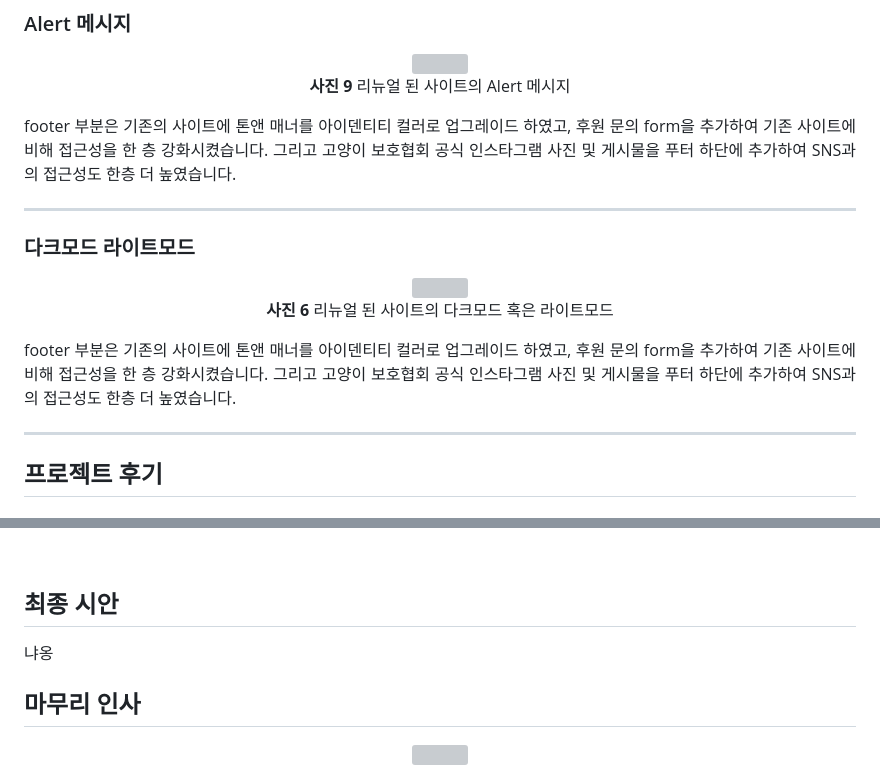
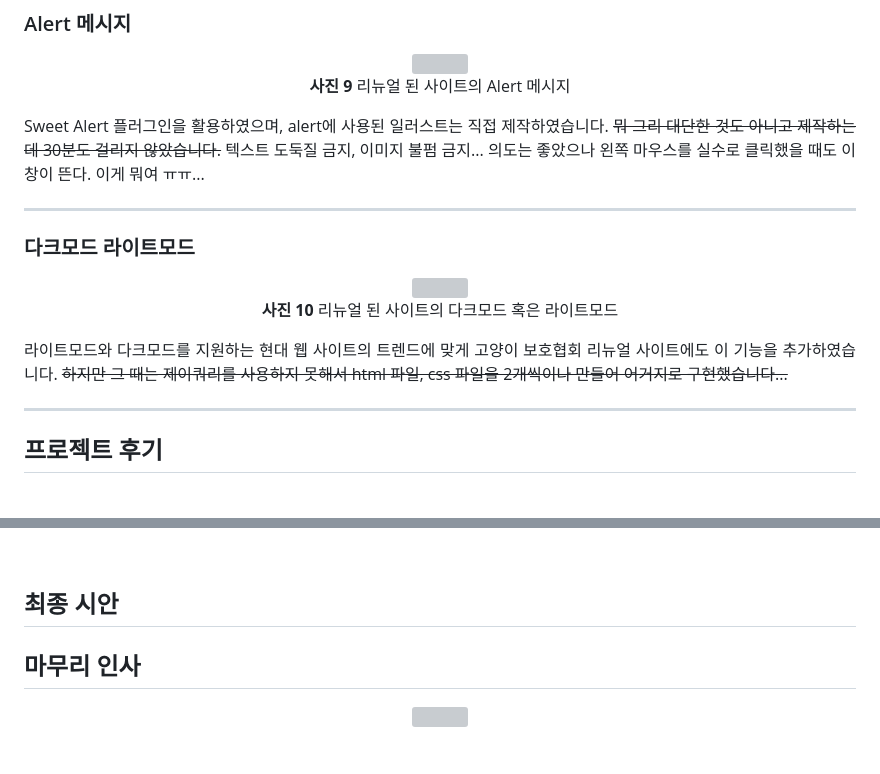
Before and after one commit to Nonwhiskerscat/newKOPC, a Markdown page: readme.md, 2 parts joined by grey strips. Drawn GitHub-style; blank space fills up the shorter version; grey boxes are pictures that could not be loaded.

```diff
--- a/readme.md
+++ b/readme.md
@@ -433,7 +433,7 @@ window.onload=function(){
   <p align="center"><b>사진 9</b> 리뉴얼 된 사이트의 Alert 메시지</p>
 </div>
 
-<p align="justify">footer 부분은 기존의 사이트에 톤앤 매너를 아이덴티티 컬러로 업그레이드 하였고, 후원 문의 form을 추가하여 기존 사이트에 비해 접근성을 한 층 강화시켰습니다. 그리고 고양이 보호협회 공식 인스타그램 사진 및 게시물을 푸터 하단에 추가하여 SNS과의 접근성도 한층 더 높였습니다.</p>
+<p align="justify">Sweet Alert 플러그인을 활용하였으며, alert에 사용된 일러스트는 직접 제작하였습니다. <s>뭐 그리 대단한 것도 아니고 제작하는 데 30분도 걸리지 않았습니다.</s> 텍스트 도둑질 금지, 이미지 불펌 금지... 의도는 좋았으나 왼쪽 마우스를 실수로 클릭했을 때도 이 창이 뜬다. 이게 뭐여 ㅠㅠ...</p>
 
 <hr>
 
@@ -441,10 +441,10 @@ window.onload=function(){
 
 <div align="center">
   <img width="80%" src="https://user-images.githubusercontent.com/114633489/221553699-10d75cf2-a2a0-4c67-b3a6-b73729326b60.gif">
-  <p align="center"><b>사진 6</b> 리뉴얼 된 사이트의 다크모드 혹은 라이트모드</p>
+  <p align="center"><b>사진 10</b> 리뉴얼 된 사이트의 다크모드 혹은 라이트모드</p>
 </div>
 
-<p align="justify">footer 부분은 기존의 사이트에 톤앤 매너를 아이덴티티 컬러로 업그레이드 하였고, 후원 문의 form을 추가하여 기존 사이트에 비해 접근성을 한 층 강화시켰습니다. 그리고 고양이 보호협회 공식 인스타그램 사진 및 게시물을 푸터 하단에 추가하여 SNS과의 접근성도 한층 더 높였습니다.</p>
+<p align="justify">라이트모드와 다크모드를 지원하는 현대 웹 사이트의 트렌드에 맞게 고양이 보호협회 리뉴얼 사이트에도 이 기능을 추가하였습니다. <s>하지만 그 때는 제이쿼리를 사용하지 못해서 html  파일, css 파일을 2개씩이나 만들어 어거지로 구현했습니다...</s></p>
 
 <hr>
 
@@ -468,7 +468,7 @@ window.onload=function(){
 
 ## 최종 시안
 
-냐옹
+
 
 ## 마무리 인사
 
```
Also changed, not shown: other parts of readme.md (+1 -1 lines).
